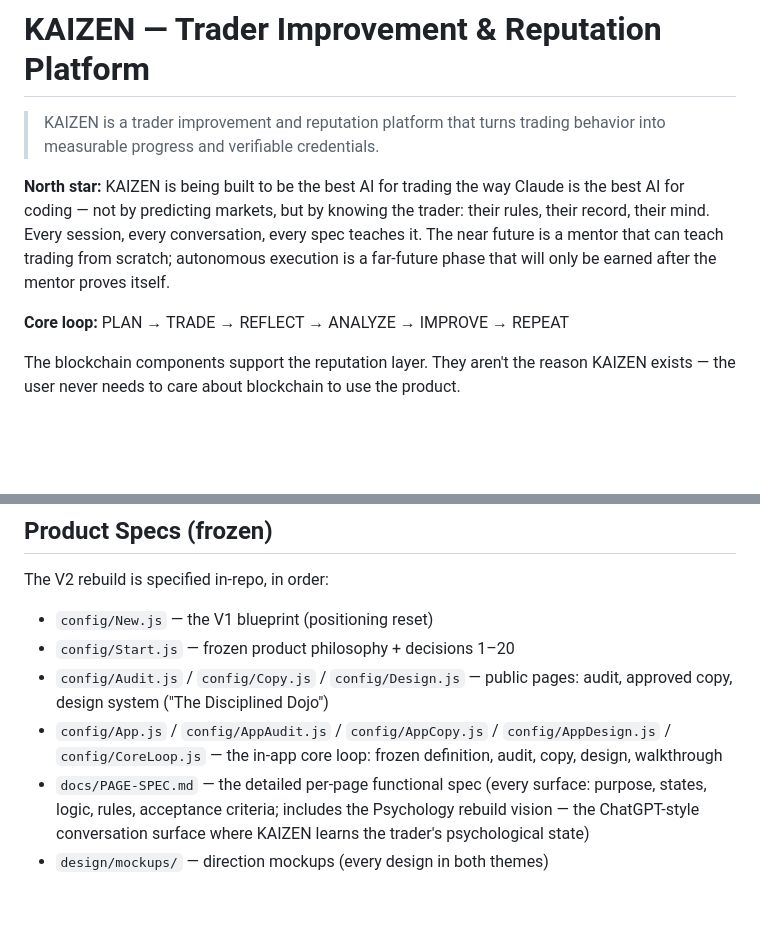
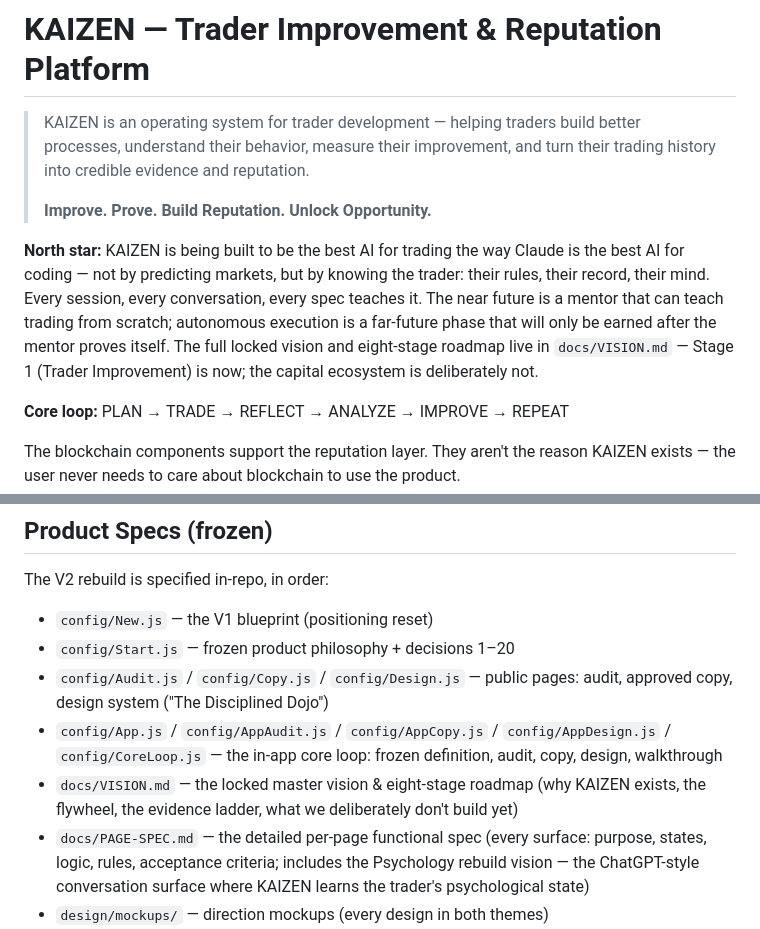
Before and after one commit to kaizenai-Mentor/Kaizen-trader-, a Markdown page: README.md, 2 parts joined by grey strips. Drawn GitHub-style; blank space fills up the shorter version.

```diff
--- a/README.md
+++ b/README.md
@@ -1,7 +1,11 @@
 # KAIZEN — Trader Improvement & Reputation Platform
 
-> KAIZEN is a trader improvement and reputation platform that turns
-> trading behavior into measurable progress and verifiable credentials.
+> KAIZEN is an operating system for trader development — helping traders
+> build better processes, understand their behavior, measure their
+> improvement, and turn their trading history into credible evidence and
+> reputation.
+>
+> **Improve. Prove. Build Reputation. Unlock Opportunity.**
 
 **North star:** KAIZEN is being built to be the best AI for trading the
 way Claude is the best AI for coding — not by predicting markets, but
@@ -9,7 +13,9 @@ by knowing the trader: their rules, their record, their mind. Every
 session, every conversation, every spec teaches it. The near future is
 a mentor that can teach trading from scratch; autonomous execution is
 a far-future phase that will only be earned after the mentor proves
-itself.
+itself. The full locked vision and eight-stage roadmap live in
+`docs/VISION.md` — Stage 1 (Trader Improvement) is now; the capital
+ecosystem is deliberately not.
 
 **Core loop:** PLAN → TRADE → REFLECT → ANALYZE → IMPROVE → REPEAT
 
@@ -103,6 +109,9 @@ The V2 rebuild is specified in-repo, in order:
 - `config/App.js` / `config/AppAudit.js` / `config/AppCopy.js` /
   `config/AppDesign.js` / `config/CoreLoop.js` — the in-app core loop:
   frozen definition, audit, copy, design, walkthrough
+- `docs/VISION.md` — the locked master vision & eight-stage roadmap
+  (why KAIZEN exists, the flywheel, the evidence ladder, what we
+  deliberately don't build yet)
 - `docs/PAGE-SPEC.md` — the detailed per-page functional spec (every
   surface: purpose, states, logic, rules, acceptance criteria; includes
   the Psychology rebuild vision — the ChatGPT-style conversation surface
```
Also changed, not shown: docs/PAGE-SPEC.md (+23 -2 lines), docs/VISION.md (added, +332 -0 lines).
